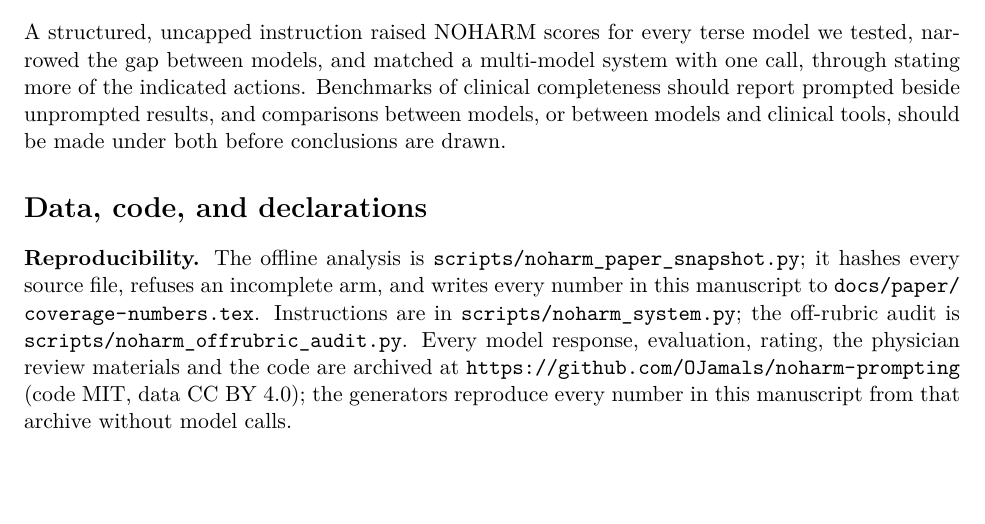
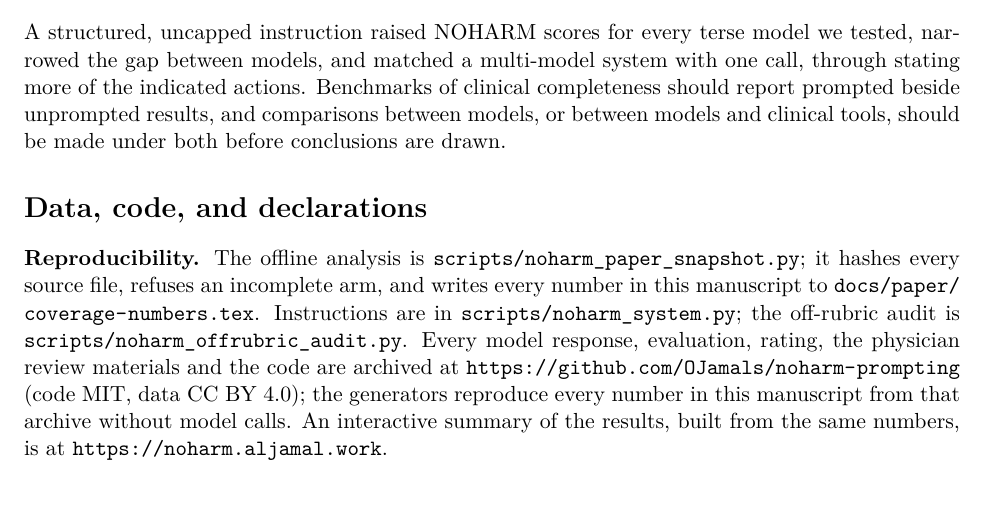
Before and after one commit to OJamals/noharm-prompting, a LaTeX paper (docs/paper/coverage.tex): part of page 13 of 21, cut so that both start at the same text, the shorter picture padded with empty space. Compiled offline with pdfLaTeX.

Commit message:
Manuscript: link the project page

```diff
--- a/docs/paper/coverage.tex
+++ b/docs/paper/coverage.tex
@@ -724,7 +724,8 @@ hashes every source file, refuses an incomplete arm, and writes every number in
 \nolinkurl{scripts/noharm_offrubric_audit.py}. Every model response, evaluation, rating, the
 physician review materials and the code are archived at
 \url{https://github.com/OJamals/noharm-prompting} (code MIT, data CC BY 4.0); the generators
-reproduce every number in this manuscript from that archive without model calls.
+reproduce every number in this manuscript from that archive without model calls. An interactive
+summary of the results, built from the same numbers, is at \url{https://noharm.aljamal.work}.
 
 \textbf{Ethics and data use.} The study reused public benchmark data and involved no patient
 intervention. The NOHARM v2 public cases are released under CC BY 4.0 and contain no identifiable
```
Also changed, not shown: docs/paper/coverage.pdf.
